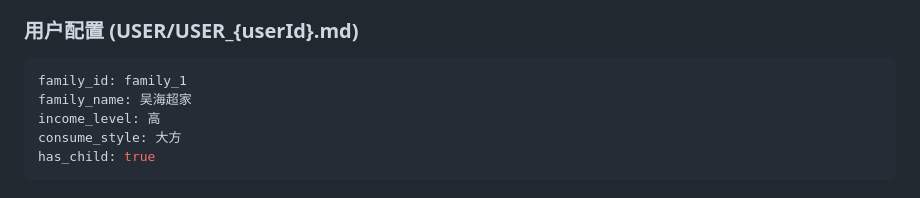
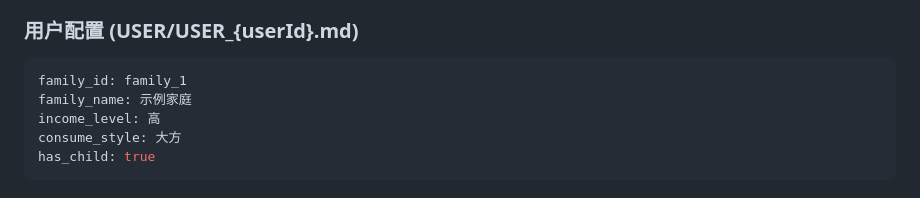
Before and after one commit to xt-yjs11z/family_consumption_intent, a Markdown page: README.md, the part around the change. Drawn GitHub-style.

Commit message:
docs: 移除具体用户名

````diff
--- a/README.md
+++ b/README.md
@@ -111,7 +111,7 @@ openclaw start
 
 ```yaml
 family_id: family_1
-family_name: 吴海超家
+family_name: 示例家庭
 income_level: 高
 consume_style: 大方
 has_child: true
````
